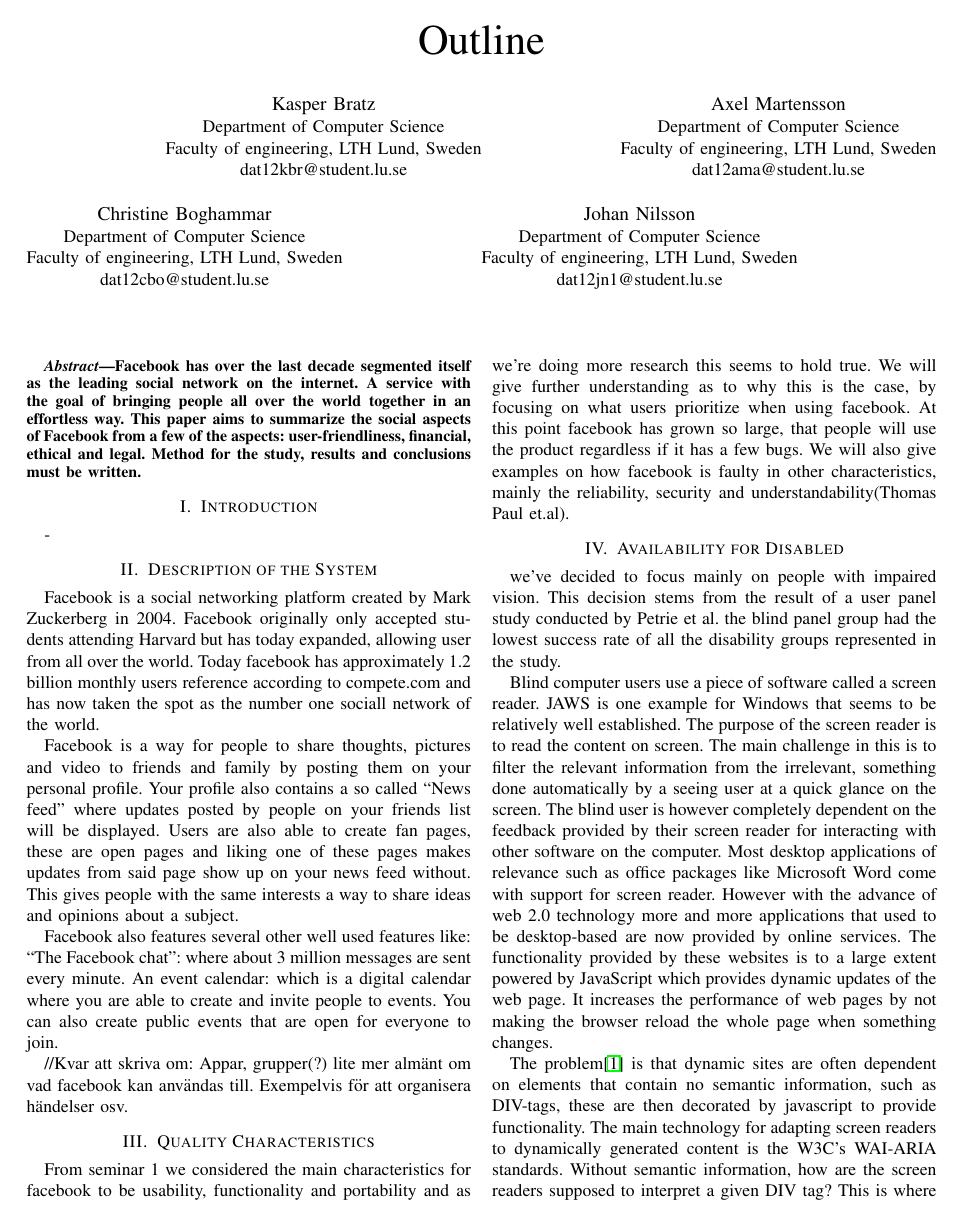
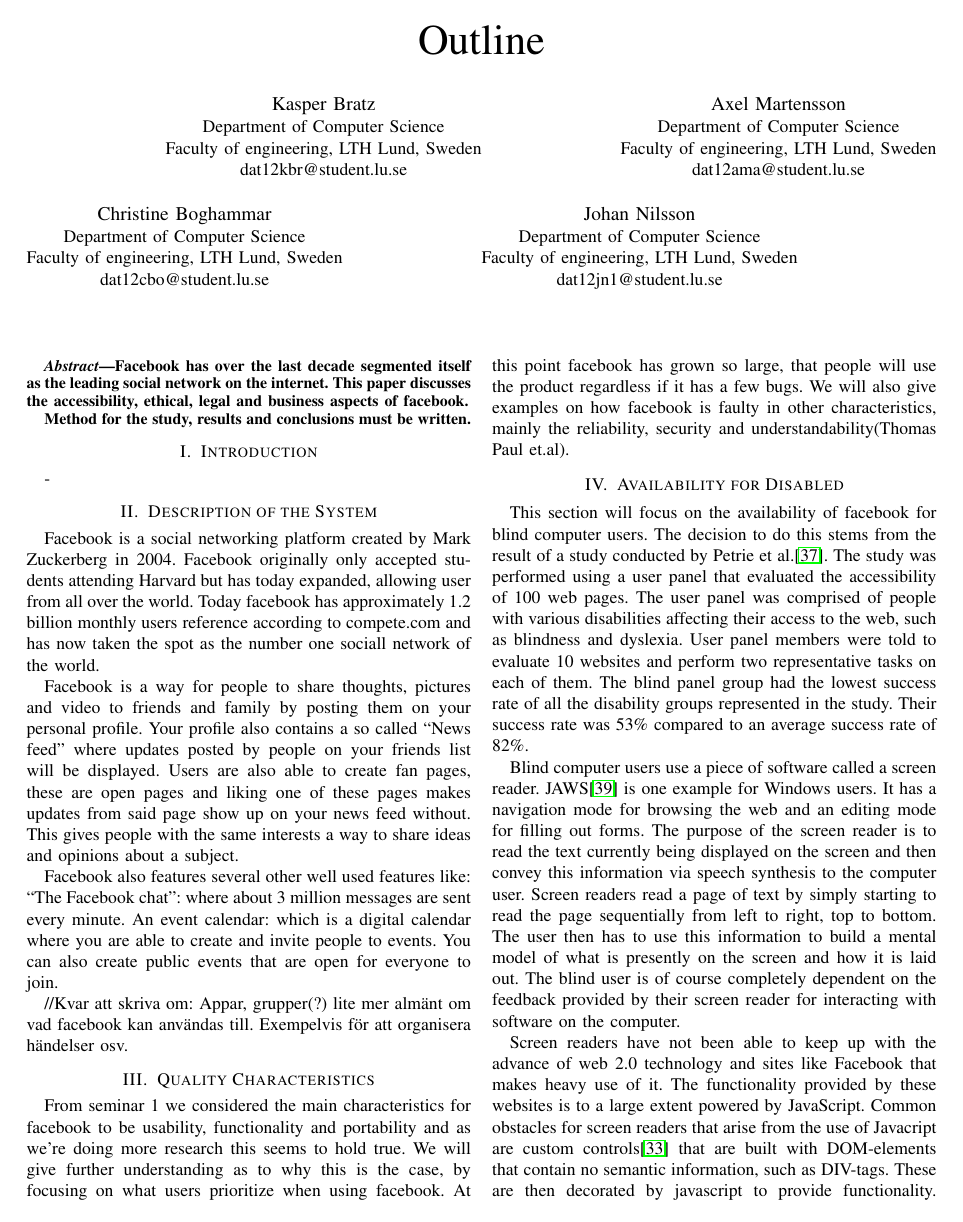
Before and after one commit to axelmartensson/etsa05, a LaTeX paper (report.tex): page 1 of 3 before the commit and page 1 of 4 after it. Compiled offline with pdfLaTeX.

Commit message:
Almost there content-wise in availability section

```diff
--- a/report.tex
+++ b/report.tex
@@ -98,11 +98,11 @@
 
 \begin{abstract}
 Facebook has over the last decade segmented itself as the leading social
-network on the internet.
-A service with the goal of bringing people all over the world together in an
-effortless way. This paper aims to summarize the social aspects of Facebook
-from a few of the aspects: user-friendliness, financial, ethical and legal.
+network on the internet. This paper discusses the accessibility, ethical, legal
+and business aspects of facebook.
+
 Method for the study, results and conclusions must be written.
+
 \end{abstract}
 
 \section{Introduction}
@@ -149,29 +149,38 @@
 
 \section{Availability for Disabled}
 \label{availability}
-we’ve decided to focus mainly on people with impaired vision. This decision
-stems from the result of a user panel study conducted by Petrie et al.\ the
-blind panel group had the lowest success rate of all the disability groups
-represented in the study.
+%:set fo=tqa
 
-Blind computer users use a piece of software called a screen reader. JAWS is
-one example for Windows that seems to be relatively well established. The
-purpose of the screen reader is to read the content on screen. The main
-challenge in this is to filter the relevant information from the irrelevant,
-something done automatically by a seeing user at a quick glance on the screen.
-The blind user is however completely dependent on the feedback provided by
-their screen reader for interacting with other software on the computer. Most
-desktop applications of relevance such as office packages like Microsoft Word
-come with support for screen reader. However with the advance of web 2.0
-technology more and more applications that used to be desktop-based are now
-provided by online services. The functionality provided by these websites is to
-a large extent powered by JavaScript which provides dynamic updates of the web
-page. It increases the performance of web pages by not making the browser
-reload the whole page when something changes.
+% Why are we focusing on the blind?
+% What types of accessibility products exist for the blind?
+% Which problems are encountered by people accessing facebook with a screen reader today?
+% What can be done to improve accessibility of facebook when using a screen reader?
 
-The problem\cite{jung2004} is that dynamic sites are often dependent on
-elements that contain no semantic information, such as DIV-tags, these are then
-decorated by javascript to provide functionality. The main technology for
-adapting screen readers to dynamically generated content is the W3C’s WAI-ARIA
-standards. Without semantic information, how are the screen readers supposed to
-interpret a given DIV tag? This is where WAI-ARIA comes in. It defines an
+This section will focus on the availability of facebook for blind computer
+users. The decision to do this stems from the result of a study conducted by
+Petrie et al.\cite{petrie2004}. The study was performed using a user panel that
+evaluated the accessibility of 100 web pages.  The user panel was comprised of
+people with various disabilities affecting their access to the web, such as
+blindness and dyslexia. User panel members were told to evaluate 10 websites
+and perform two representative tasks on each of them. The blind panel group had
+the lowest success rate of all the disability groups represented in the study.
+Their success rate was 53\% compared to an average success rate of 82\%.
+
+Blind computer users use a piece of software called a screen reader.
+JAWS\cite{jaws} is one example for Windows users. It has a navigation mode for
+browsing the web and an editing mode for filling out forms. The purpose of the
+screen reader is to read the text currently being displayed on the screen and
+then convey this information via speech synthesis to the computer user. Screen
+readers read a page of text by simply starting to read the page sequentially
+from left to right, top to bottom. The user then has to use this information to
+build a mental model of what is presently on the screen and how it is laid out.
+The blind user is of course completely dependent on the feedback provided by
+their screen reader for interacting with software on the computer.
+
+Screen readers have not been able to keep up with the advance of web 2.0
+technology and sites like Facebook that makes heavy use of it. The
+functionality provided by these websites is to a large extent powered by
+JavaScript. Common obstacles for screen readers that arise from the use of
+Javacript are custom controls\cite{ariaprimer} that are built with DOM-elements
+that contain no semantic information, such as DIV-tags. These are then
+decorated by javascript to provide functionality.  However, without semantic
```
Also changed, not shown: report.tex (104 more changed lines).
